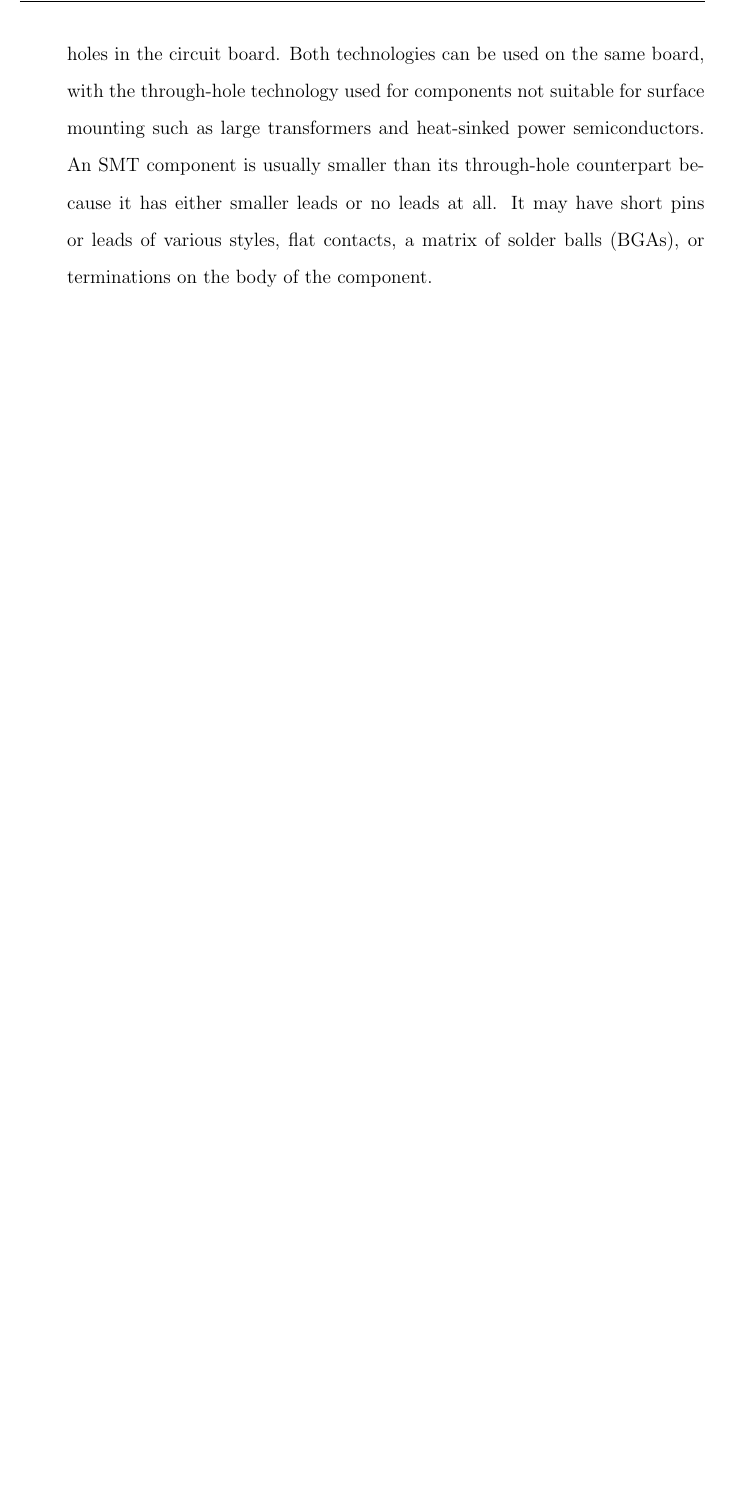
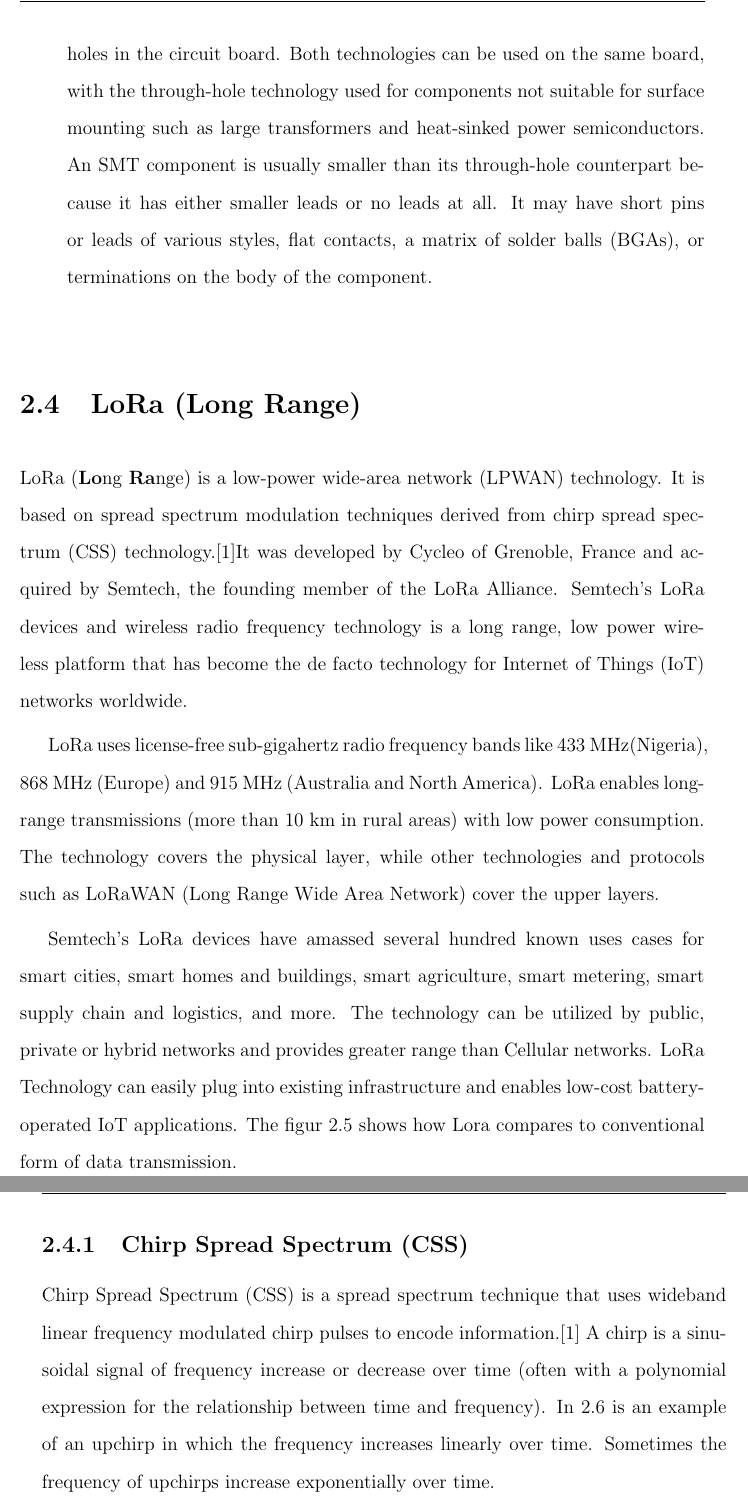
Before and after one commit to teezzan/Report_Siwes, a LaTeX document (main.tex, which reads chapters/chapter02.tex): part of page 15 of 19 before the commit and two parts of pages 15 and 16 of 22 after it, the two joined at a grey line, cut so that both start at the same text, the shorter picture padded with empty space. The pictures show the PDF file main.pdf that the author committed with the source.

Commit message:
added Lora to Literature review

```diff
--- a/chapters/chapter02.tex
+++ b/chapters/chapter02.tex
@@ -98,3 +98,23 @@ A lead  is an electrical connection consisting of a length of wire or a metal pa
 \item \textbf{Through Hole Technology:} This refers to the mounting scheme used for electronic components that involves the use of leads on the components that are inserted into holes drilled in printed circuit boards (PCB) and soldered to pads on the opposite side either by manual assembly (hand placement) or by the use of automated insertion mount machines. It is the oldest form of electrical components and is fast becoming obsolete with improving technology.
 \item \textbf{Surface-mount technology (SMT):} is a method for producing electronic circuits in which the components are mounted or placed directly onto the surface of printed circuit boards (PCBs). An electronic device so made is called a surface-mount device (SMD). In industry, it has largely replaced the through-hole technology construction method of fitting components with wire leads into holes in the circuit board. Both technologies can be used on the same board, with the through-hole technology used for components not suitable for surface mounting such as large transformers and heat-sinked power semiconductors. An SMT component is usually smaller than its through-hole counterpart because it has either smaller leads or no leads at all. It may have short pins or leads of various styles, flat contacts, a matrix of solder balls (BGAs), or terminations on the body of the component.
 \end{enumerate}
+
+
+\section{LoRa (Long Range)}
+LoRa (\textbf{Lo}ng \textbf{Ra}nge) is a low-power wide-area network (LPWAN) technology. It is based on spread spectrum modulation techniques derived from chirp spread spectrum (CSS) technology.[1]It was developed by Cycleo of Grenoble, France and acquired by Semtech, the founding member of the LoRa Alliance.
+Semtech’s LoRa devices and wireless radio frequency technology is a long range, low power wireless platform that has become the de facto technology for Internet of Things (IoT) networks worldwide.
+
+LoRa uses license-free sub-gigahertz radio frequency bands like 433 MHz(Nigeria), 868 MHz (Europe) and 915 MHz (Australia and North America). LoRa enables long-range transmissions (more than 10 km in rural areas) with low power consumption. The technology covers the physical layer, while other technologies and protocols such as LoRaWAN (Long Range Wide Area Network) cover the upper layers.
+
+Semtech’s LoRa devices have amassed several hundred known uses cases for smart cities, smart homes and buildings, smart agriculture, smart metering, smart supply chain and logistics, and more. The technology can be utilized by public, private or hybrid networks and provides greater range than Cellular networks. LoRa Technology can easily plug into existing infrastructure and enables low-cost battery-operated IoT applications. The figur \ref{fig:lo1} shows how Lora compares to conventional form of data transmission.
+
+\subsection{Chirp Spread Spectrum (CSS)}
+Chirp Spread Spectrum (CSS) is a spread spectrum technique that uses wideband linear frequency modulated chirp pulses to encode information.[1] A chirp is a sinusoidal signal of frequency increase or decrease over time (often with a polynomial expression for the relationship between time and frequency). In \ref{fig:css} is an example of an upchirp in which the frequency increases linearly over time. Sometimes the frequency of upchirps increase exponentially over time.
+
+As with other spread spectrum methods, chirp spread spectrum uses its entire allocated bandwidth to broadcast a signal, making it robust to channel noise. Further, because the chirps utilize a broad band of the spectrum, chirp spread spectrum is also resistant to multi-path fading even when operating at very low power. However, it is unlike direct-sequence spread spectrum (DSSS) or frequency-hopping spread spectrum (FHSS) in that it does not add any pseudo-random elements to the signal to help distinguish it from noise on the channel, instead relying on the linear nature of the chirp pulse. Additionally, chirp spread spectrum is resistant to the Doppler effect, which is typical in mobile radio applications.
+
+Chirp spread spectrum was originally designed to compete with ultra-wideband for precision ranging and low-rate wireless networks in the 2.45 GHz band. However, since the release of IEEE 802.15.4a (also known as IEEE 802.15.4a-2007), it is no longer actively being considered by the IEEE for standardization in the area of precision ranging.
+
+\begin{figure}[p]
+\includegraphics[scale = 0.7]{LoRa_Why_Range}
+\centering
@@ -100,0 +128,8 @@ A lead  is an electrical connection consisting of a length of wire or a metal pa
+\begin{figure}[p]
+
+\includegraphics[width=15cm]{Linear-chirp}
+\centering
+\caption{A linear frequency modulated upchirp in the time domain.}
+\centering
+\label{fig:css}
+\end{figure}
@@ -100,0 +144 @@ A lead  is an electrical connection consisting of a length of wire or a metal pa
+\begin{enumerate}
@@ -100,0 +149,8 @@ A lead  is an electrical connection consisting of a length of wire or a metal pa
+\end{enumerate}
+
+\subsection{Disadvantages of LoRa (Long Range)}
+The disadvantages of LoRa includes the following
+\begin{enumerate}
+\item \textbf{Low bit Rate :} LoRa devices are unable to transmit data with high bit rate. This is a basic trade off for Low power and long range.The maximum bit rate you’ll see is 50kpbs. This makes them useful in systems that dont require transmission of large data within a short period. An example of such system is a sensor mesh
+\item \textbf{Latency  :} Even though it is a low latency modulation it’s not low enough for applications that demand very responsive real time communications.
+\end{enumerate}
```
Also changed, not shown: images/Linear-chirp.png (added), images/LoRa_Why_Range.png (added), main.pdf, chapters/chapter02.tex (19 more changed lines), 5 other files.
